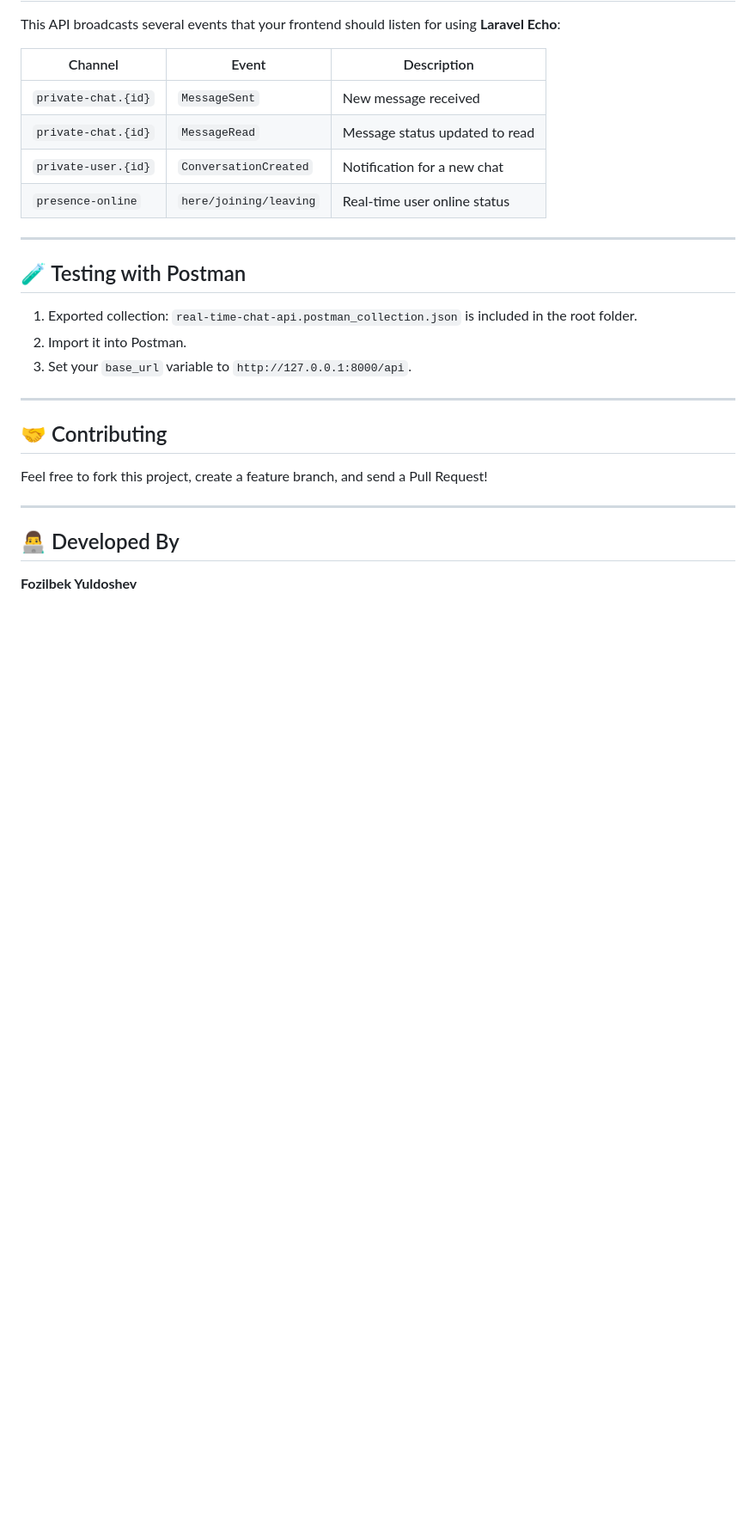
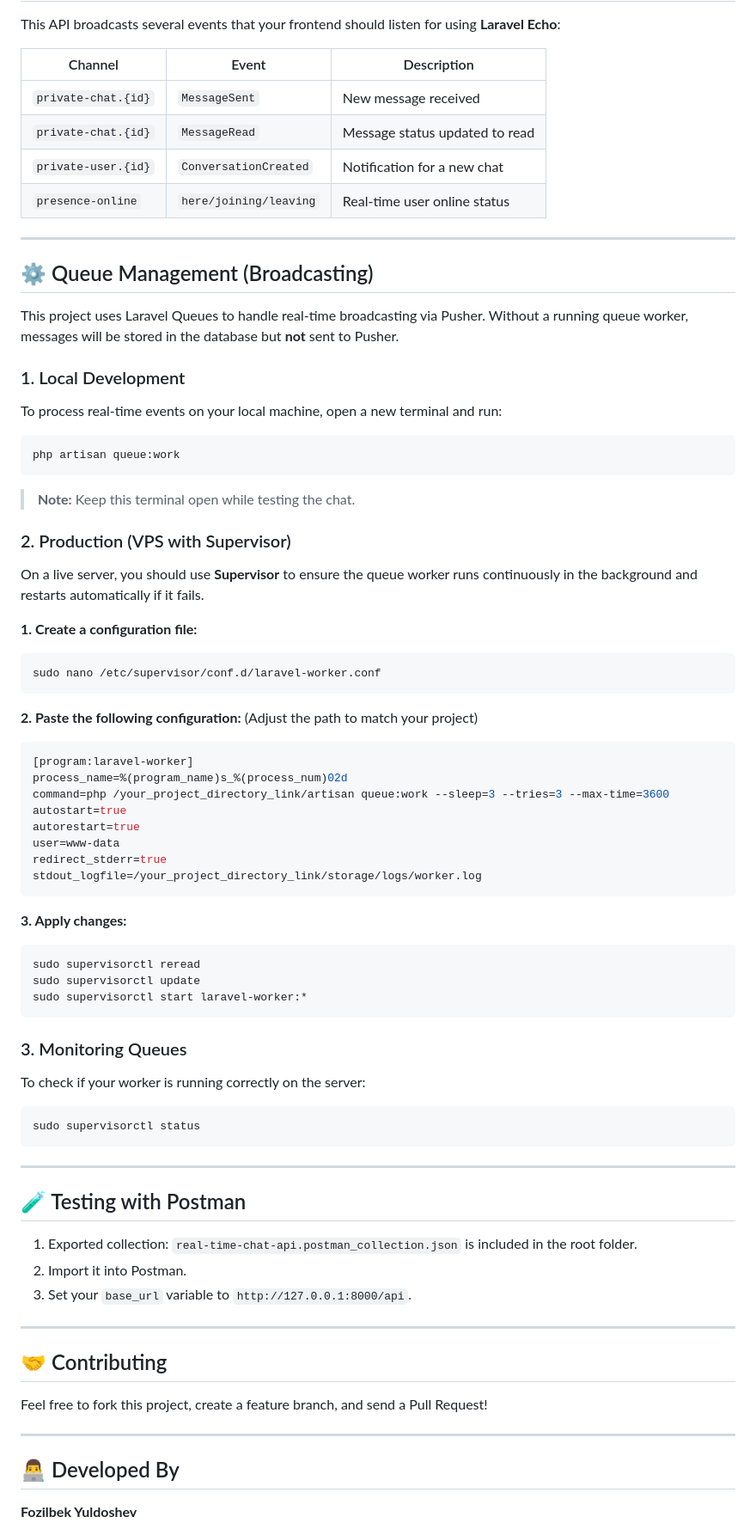
Before and after one commit to yuldoshewuz/real-time-chat-api, a Markdown page: README.md, the part around the change. Shown at 86% size. GitHub-like rendering; blank space fills up the shorter version.

````diff
--- a/README.md
+++ b/README.md
@@ -115,6 +115,61 @@ This API broadcasts several events that your frontend should listen for using **
 
 ---
 
+## ⚙️ Queue Management (Broadcasting)
+
+This project uses Laravel Queues to handle real-time broadcasting via Pusher. Without a running queue worker, messages will be stored in the database but **not** sent to Pusher.
+
+### 1. Local Development
+
+To process real-time events on your local machine, open a new terminal and run:
+
+```bash
+php artisan queue:work
+```
+
+> **Note:** Keep this terminal open while testing the chat.
+
+### 2. Production (VPS with Supervisor)
+
+On a live server, you should use **Supervisor** to ensure the queue worker runs continuously in the background and restarts automatically if it fails.
+
+**1. Create a configuration file:**
+
+```bash
+sudo nano /etc/supervisor/conf.d/laravel-worker.conf
+```
+
+**2. Paste the following configuration:** (Adjust the path to match your project)
+
+```ini
+[program:laravel-worker]
+process_name=%(program_name)s_%(process_num)02d
+command=php /your_project_directory_link/artisan queue:work --sleep=3 --tries=3 --max-time=3600
+autostart=true
+autorestart=true
+user=www-data
+redirect_stderr=true
+stdout_logfile=/your_project_directory_link/storage/logs/worker.log
+```
+
+**3. Apply changes:**
+
+```bash
+sudo supervisorctl reread
+sudo supervisorctl update
+sudo supervisorctl start laravel-worker:*
+```
+
+### 3. Monitoring Queues
+
+To check if your worker is running correctly on the server:
+
+```bash
+sudo supervisorctl status
+```
+
+---
+
 ## 🧪 Testing with Postman
 
 1. Exported collection: `real-time-chat-api.postman_collection.json` is included in the root folder.
````
